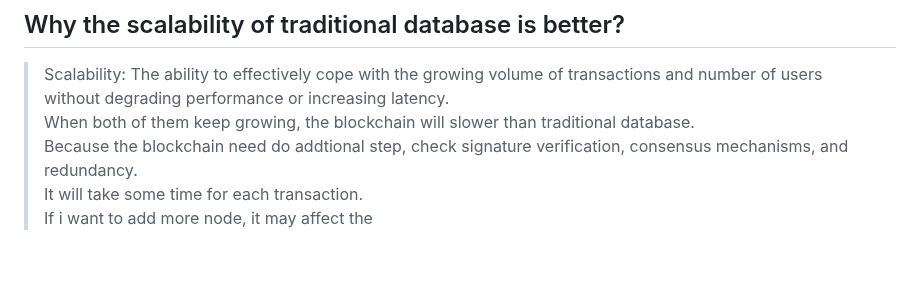
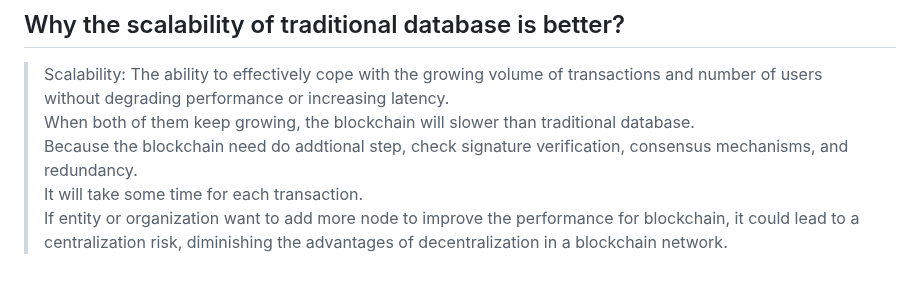
Before and after one commit to JasonChen990513/Blockchain-Certified-Developer-Course-Tijarah, a Markdown page: 1_Introduction_to_Blockchain_Technology/5_Blockchain_vs_traditional_databases.md, the part around the change. Rendered like a GitHub page.

```diff
--- a/1_Introduction_to_Blockchain_Technology/5_Blockchain_vs_traditional_databases.md
+++ b/1_Introduction_to_Blockchain_Technology/5_Blockchain_vs_traditional_databases.md
@@ -61,4 +61,4 @@ Question:
 >When both of them keep growing, the blockchain will slower than traditional database.
 >Because the blockchain need do addtional step, check signature verification, consensus mechanisms, and redundancy.
 >It will take some time for each transaction.
->If i want to add more node, it may affect the
+>If entity or organization want to add more node to improve the performance for blockchain, it could lead to a centralization risk, diminishing the advantages of decentralization in a blockchain network.
```
